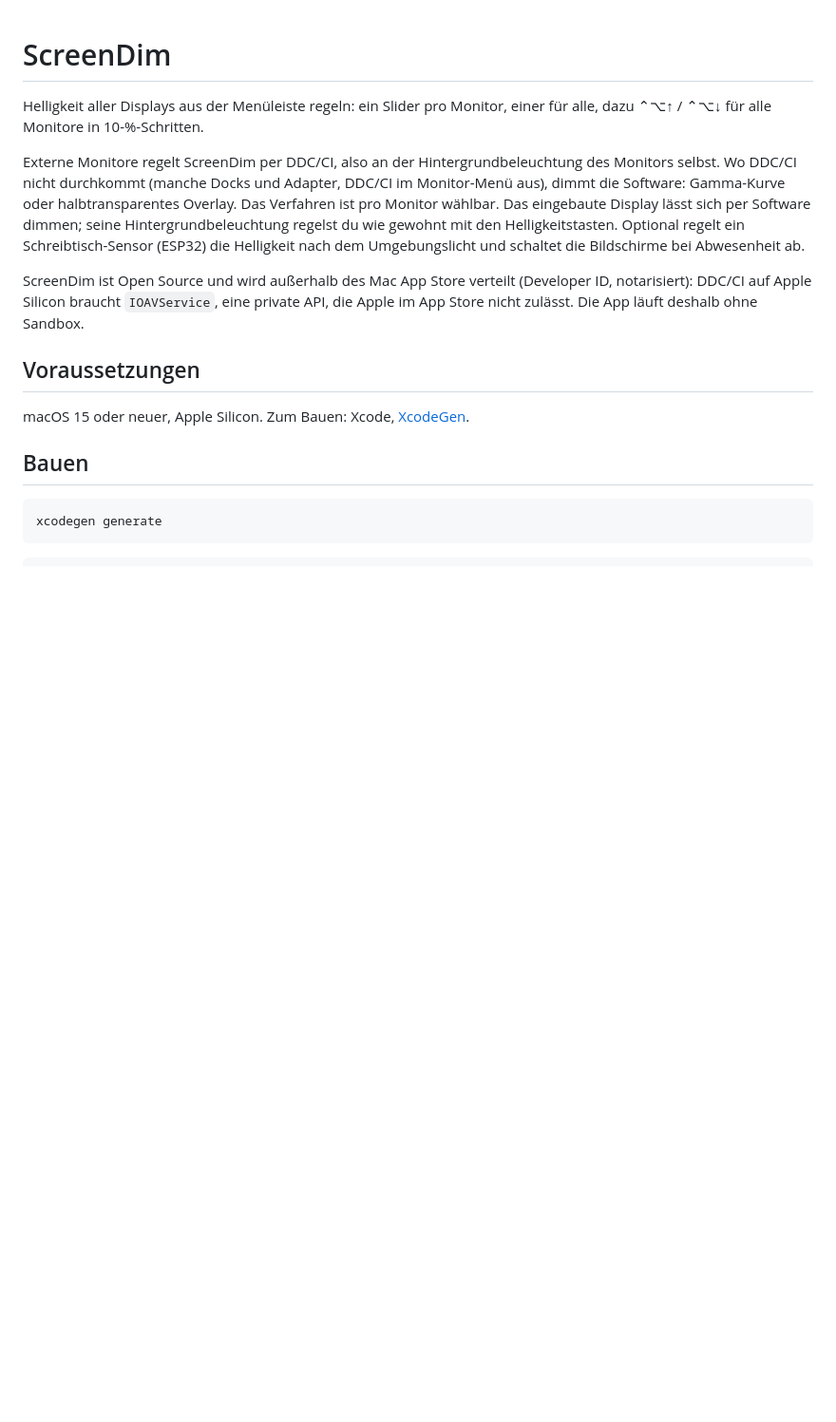
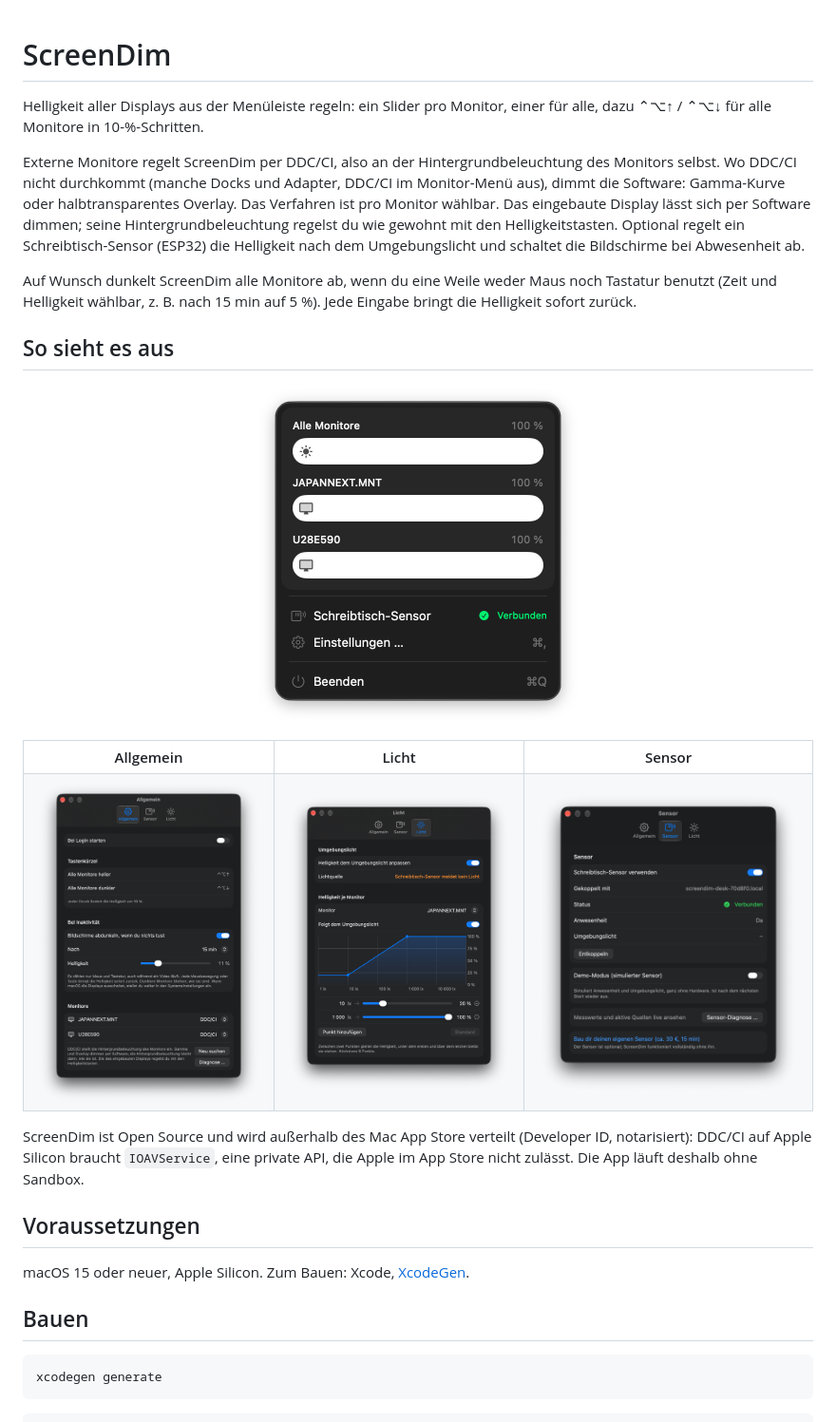
Before and after one commit to HonklerOfColor/ScreenDim, a Markdown page: README.md, the part around the change. Shown at 95% size. Drawn GitHub-style; pictures changed too: docs/screenshots/einstellungen-allgemein.png (added), docs/screenshots/einstellungen-licht.png (added), docs/screenshots/einstellungen-sensor.png (added); blank space fills up the shorter version.

Commit message:
README: Screenshots von Menü und Einstellungen
Vier Bilder unter docs/screenshots/: das Menü in der Menüleiste und die Tabs
Allgemein (mit Abdunkeln bei Inaktivität), Licht (Kurve je Monitor) und Sensor.
Das README zeigt sie oben und nennt die Leerlauf-Dimmung; der Changelog führt
sie unter „Neu“.

Co-Authored-By: Claude Opus 5.5 <noreply@anthropic.com>

```diff
--- a/README.md
+++ b/README.md
@@ -10,6 +10,29 @@ Verfahren ist pro Monitor wählbar. Das eingebaute Display lässt sich per Softw
 seine Hintergrundbeleuchtung regelst du wie gewohnt mit den Helligkeitstasten. Optional
 regelt ein Schreibtisch-Sensor (ESP32) die Helligkeit nach dem Umgebungslicht und
 schaltet die Bildschirme bei Abwesenheit ab.
+
+Auf Wunsch dunkelt ScreenDim alle Monitore ab, wenn du eine Weile weder Maus noch Tastatur
+benutzt (Zeit und Helligkeit wählbar, z. B. nach 15 min auf 5 %). Jede Eingabe bringt die
+Helligkeit sofort zurück.
+
+## So sieht es aus
+
+<p align="center">
+  <img src="docs/screenshots/menue.png" width="346" alt="Menü in der Menüleiste: ein Regler für alle Monitore und einer je Monitor, darunter Sensor-Status und Einstellungen">
+</p>
+
+<table>
+  <tr>
+    <th>Allgemein</th>
+    <th>Licht</th>
+    <th>Sensor</th>
+  </tr>
+  <tr>
+    <td valign="top"><img src="docs/screenshots/einstellungen-allgemein.png" alt="Einstellungen, Tab Allgemein: Login, Tastenkürzel, Abdunkeln bei Inaktivität und Verfahren je Monitor (DDC/CI, Gamma, Overlay)"></td>
+    <td valign="top"><img src="docs/screenshots/einstellungen-licht.png" alt="Einstellungen, Tab Licht: Lichtkurve je Monitor, Helligkeit über Lux"></td>
+    <td valign="top"><img src="docs/screenshots/einstellungen-sensor.png" alt="Einstellungen, Tab Sensor: gekoppelter Schreibtisch-Sensor, Status, Demo-Modus"></td>
+  </tr>
+</table>
 
 ScreenDim ist Open Source und wird außerhalb des Mac App Store verteilt (Developer ID,
 notarisiert): DDC/CI auf Apple Silicon braucht `IOAVService`, eine private API, die Apple
```
Also changed, not shown: CHANGELOG.md (+6 -0 lines).
